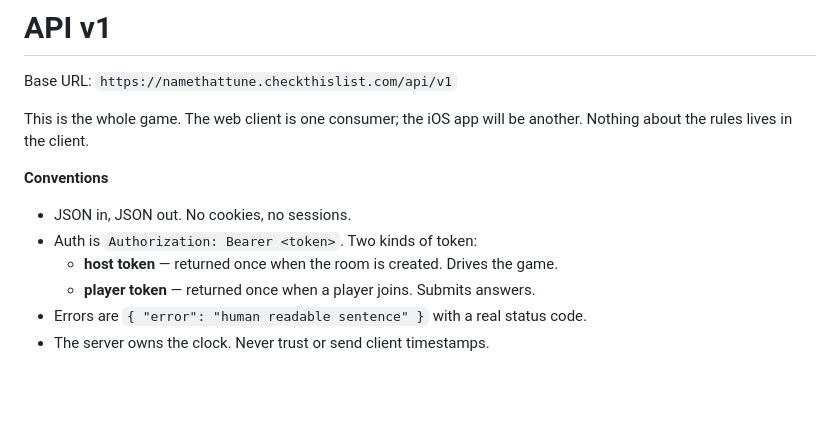
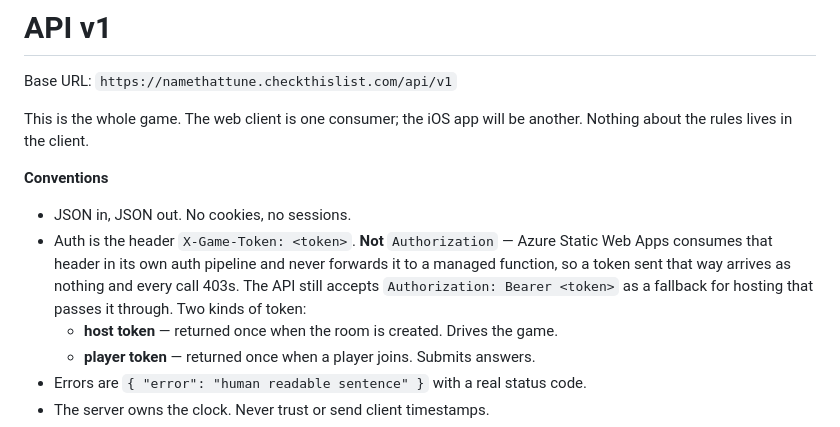
Before and after one commit to jamesclaude101/namethattune, a Markdown page: API.md, the part around the change. Drawn GitHub-style; blank space fills up the shorter version.

Commit message:
Document the X-Game-Token header in API.md
Co-Authored-By: Claude Opus 5 <noreply@anthropic.com>

```diff
--- a/API.md
+++ b/API.md
@@ -8,7 +8,12 @@ another. Nothing about the rules lives in the client.
 **Conventions**
 
 - JSON in, JSON out. No cookies, no sessions.
-- Auth is `Authorization: Bearer <token>`. Two kinds of token:
+- Auth is the header `X-Game-Token: <token>`. **Not** `Authorization` — Azure
+  Static Web Apps consumes that header in its own auth pipeline and never
+  forwards it to a managed function, so a token sent that way arrives as
+  nothing and every call 403s. The API still accepts
+  `Authorization: Bearer <token>` as a fallback for hosting that passes it
+  through. Two kinds of token:
   - **host token** — returned once when the room is created. Drives the game.
   - **player token** — returned once when a player joins. Submits answers.
 - Errors are `{ "error": "human readable sentence" }` with a real status code.
```
